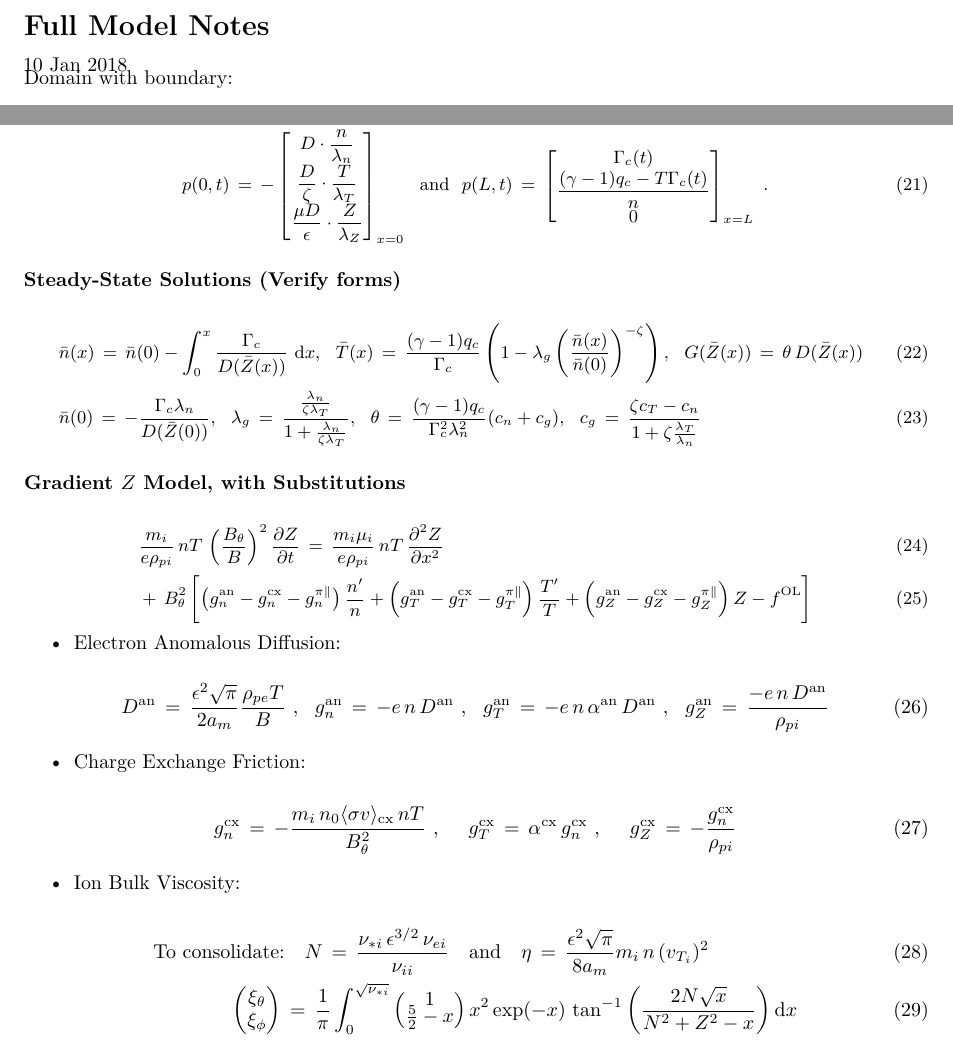
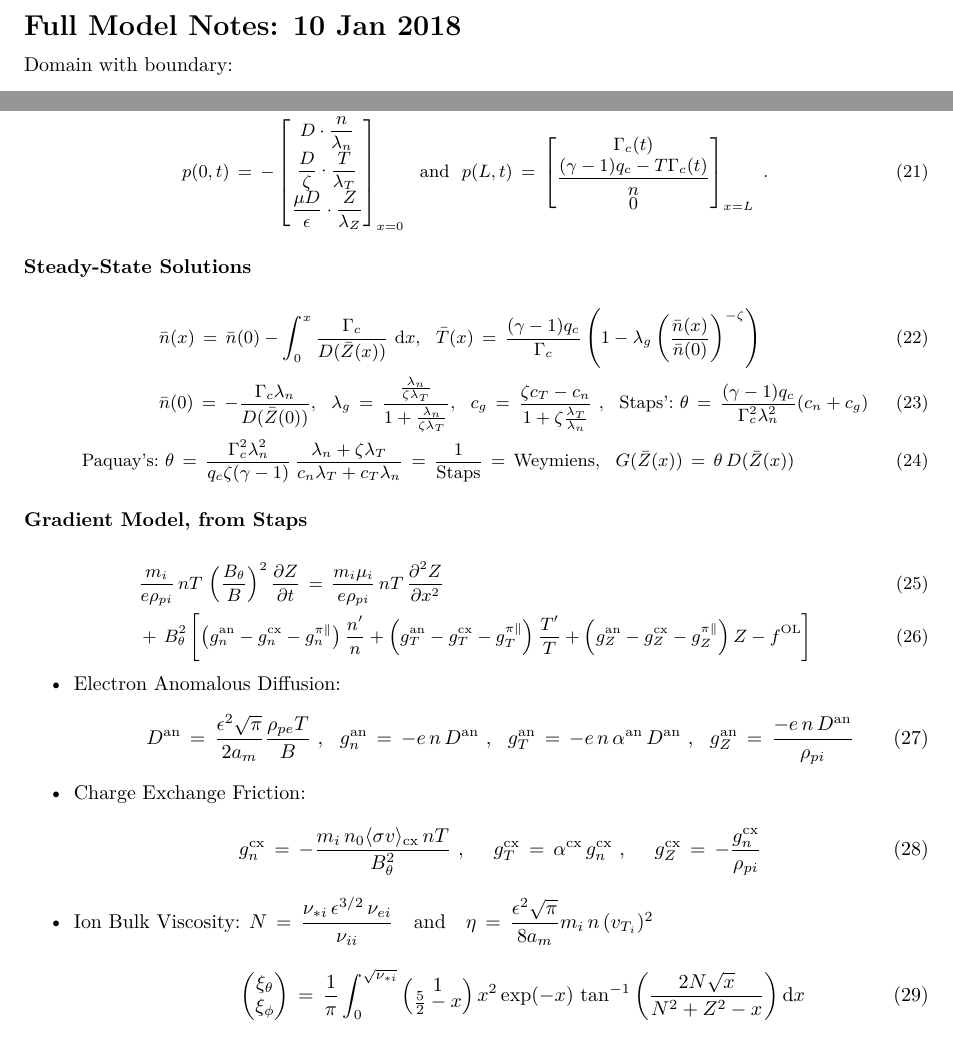
Before and after one commit to kablondino/Graduation_Project, a LaTeX document (My_Notes/Full_Model_Notes.tex): two parts of pages 1 and 2 of 2, joined at a grey line, cut so that both start at the same text. Compiled offline with pdfLaTeX.

Commit message:
Another iteration, with full original model form

```diff
--- a/My_Notes/Full_Model_Notes.tex
+++ b/My_Notes/Full_Model_Notes.tex
@@ -12,9 +12,12 @@
 \ifnum 0\ifxetex 1\fi\ifluatex 1\fi=0 % if pdftex
   \usepackage[T1]{fontenc}
   \usepackage[utf8]{inputenc}
-  \usepackage{textcomp} % provides euro and other symbols
 \else % if luatex or xelatex
-  \usepackage{unicode-math}
+  \ifxetex
+    \usepackage{mathspec}
+  \else
+    \usepackage{fontspec}
+  \fi
   \defaultfontfeatures{Ligatures=TeX,Scale=MatchLowercase}
 \fi
 % use upquote if available, for straight quotes in verbatim environments
@@ -59,12 +63,12 @@
 
 \begin{document}
 
-\hypertarget{full-model-notes}{%
-\section{Full Model Notes}\label{full-model-notes}}
+\section{Full Model Notes: 10 Jan
+2018}\label{full-model-notes-10-jan-2018}
 
-10 Jan 2018
+Domain with boundary:
 
-Domain with boundary: \begin{align}
+\begin{align}
     \Omega \,=\, \left\{x, t \,\in\, \mathbb{R}^2 \,|\, (0 \leq x \leq L) ~\text{and}~ (t \geq 0)\right\}, ~~~~ \delta\Omega \,=\, \{x, t \,\in\, \Omega | x = 0 ~\text{and}~ x = L \}
 \end{align}
 
@@ -146,54 +180,53 @@ p(L, t) \,=\, \begin{bmatrix}
                 \dfrac{(\gamma - 1) q_c - T\Gamma_c(t)}{n} \\[2ex]
                 0
                 \end{bmatrix}_{x=L}~.
-\end{align}\normalsize
+\end{align}
 
-\hypertarget{steady-state-solutions-verify-forms}{%
-\subsubsection{Steady-State Solutions (Verify
-forms)}\label{steady-state-solutions-verify-forms}}
+\normalsize
 
-\small\begin{align}
-    &\bar{n}(x) \,=\, \bar{n}(0) - \int_0^x \frac{\Gamma_c}{D(\bar{Z}(x))}~\text{d}x, ~~ \bar{T}(x) \,=\, \frac{(\gamma - 1) q_c}{\Gamma_c} \left(1 - \lambda_g\left(\frac{\bar{n}(x)}{\bar{n}(0)}\right)^{-\zeta}\right), ~~ G(\bar{Z}(x)) \,=\, \theta\,D(\bar{Z}(x)) \\
-    &\bar{n}(0) \,=\, -\frac{\Gamma_c \lambda_n}{D(\bar{Z}(0))}, ~~ \lambda_g \,=\, \frac{\frac{\lambda_n}{\zeta \lambda_T}}{1 + \frac{\lambda_n}{\zeta \lambda_T}}, ~~ \theta \,=\, \frac{(\gamma - 1) q_c}{\Gamma_c^2 \lambda_n^2} (c_n + c_g), ~~ c_g \,=\, \frac{\zeta c_T - c_n}{1 + \zeta \frac{\lambda_T}{\lambda_n}}
-\end{align}\normalsize
+\subsubsection{Steady-State Solutions}\label{steady-state-solutions}
 
-\hypertarget{gradient-z-model-with-substitutions}{%
-\subsubsection{\texorpdfstring{Gradient \(Z\) Model, with
-Substitutions}{Gradient Z Model, with Substitutions}}\label{gradient-z-model-with-substitutions}}
+\small
 
-\small\begin{align}
+\begin{align}
+    &\bar{n}(x) \,=\, \bar{n}(0) - \int_0^x \frac{\Gamma_c}{D(\bar{Z}(x))}~\text{d}x, ~~ \bar{T}(x) \,=\, \frac{(\gamma - 1) q_c}{\Gamma_c} \left(1 - \lambda_g\left(\frac{\bar{n}(x)}{\bar{n}(0)}\right)^{-\zeta}\right) \\
+    &\bar{n}(0) \,=\, -\frac{\Gamma_c \lambda_n}{D(\bar{Z}(0))}, ~~ \lambda_g \,=\, \frac{\frac{\lambda_n}{\zeta \lambda_T}}{1 + \frac{\lambda_n}{\zeta \lambda_T}}, ~~ c_g \,=\, \frac{\zeta c_T - c_n}{1 + \zeta \frac{\lambda_T}{\lambda_n}}~, ~~ \text{Staps':} ~ \theta \,=\, \frac{(\gamma - 1) q_c}{\Gamma_c^2 \lambda_n^2} (c_n + c_g) \\
+    \text{Paquay's:}& ~ \theta \,=\, \frac{\Gamma_c^2 \lambda_n^2}{q_c \zeta (\gamma - 1)} \, \frac{\lambda_n + \zeta\lambda_T}{c_n\lambda_T + c_T\lambda_n} \,=\, \frac{1}{\text{Staps}} \,=\, \text{Weymiens}, ~~ G(\bar{Z}(x)) \,=\, \theta\,D(\bar{Z}(x))
+\end{align}
+
+\normalsize
+
+\subsubsection{Gradient Model, from
+Staps}\label{gradient-model-from-staps}
+
+\small
+
+\begin{align}
     &\dfrac{m_i}{e \rho_{pi}} \,n T\, \left(\dfrac{B_\theta}{B}\right)^2 \dfrac{\partial Z}{\partial t} \,=\, \dfrac{m_i \mu_i}{e \rho_{pi}} \,n T\, \dfrac{\partial^2 Z}{\partial x^2} \\
     &+\, B_\theta^2 \left[\left(g_n^\text{an} - g_n^\text{cx} - g_n^{\pi\parallel}\right) \dfrac{n^\prime}{n} + \left(g_T^\text{an} - g_T^\text{cx} - g_T^{\pi\parallel}\right) \dfrac{T^\prime}{T} + \left(g_Z^\text{an} - g_Z^\text{cx} - g_Z^{\pi\parallel}\right) Z - f^\text{OL}\right]
-\end{align}\normalsize
+\end{align}
+
+\normalsize
 
 \begin{itemize}
 \tightlist
 \item
   Electron Anomalous Diffusion:
-\end{itemize}
 
   \begin{align}
   D^\text{an} \,&=\, \dfrac{\epsilon^2 \sqrt{\pi}}{2 a_m} \dfrac{\rho_{pe} T}{B}~,~~ g_n^\text{an} \,=\, -e \,n\, D^\text{an}~,~~ g_T^\text{an} \,=\, -e \,n\, \alpha^\text{an}\, D^\text{an}~,~~ g_Z^\text{an} \,=\, \dfrac{-e \,n\, D^\text{an}}{\rho_{pi}}
   \end{align}
-
-\begin{itemize}
-\tightlist
 \item
   Charge Exchange Friction:
-\end{itemize}
 
   \begin{align}
   g_n^\text{cx} \,=\, -\dfrac{m_i \,n_0 \langle\sigma v\rangle_\text{cx} \,n T}{B_\theta^2}~,~~~~ g_T^\text{cx} \,=\, \alpha^\text{cx}\,g_n^\text{cx}~,~~~~ g_Z^\text{cx} \,=\, -\dfrac{g_n^\text{cx}}{\rho_{pi}}
   \end{align}
-
-\begin{itemize}
-\tightlist
 \item
   Ion Bulk Viscosity:
-\end{itemize}
+  \(N \,=\, \dfrac{\nu_{*i}\,\epsilon^{3/2}\,\nu_{ei}}{\nu_{ii}} ~~~\text{and}~~~ \eta \,=\, \dfrac{\epsilon^2 \sqrt{\pi}}{8 a_m} m_i \,n\, (v_{T_i})^2\)
 
   \begin{align}
-    \text{To consolidate:}&~~~ N \,=\, \dfrac{\nu_{*i}\,\epsilon^{3/2}\,\nu_{ei}}{\nu_{ii}} ~~~\text{and}~~~ \eta \,=\, \dfrac{\epsilon^2 \sqrt{\pi}}{8 a_m} m_i \,n\, (v_{T_i})^2 \\
   \begin{pmatrix}\xi_\theta \\[1ex] \xi_\phi \end{pmatrix} \,&=\, \dfrac{1}{\pi} \int_0^{\sqrt{\nu_{*i}}} \begin{pmatrix} 1 \\ \frac{5}{2} - x \end{pmatrix} x^2 \exp(-x) \, \tan^{-1}\left(\dfrac{2 N \sqrt{x}}{N^2 + Z^2 - x}\right) \text{d}x \\
   g_n^{\pi\parallel} \,=\, \eta \, \rho_{\pi}& B_\theta \, \xi_\theta~,~~~~ g_n^{\pi\parallel} \,=\, \eta \, \rho_{pi} \left(B_\theta\,\xi_\theta - B\,\xi_\phi\right)~,~~~~ g_Z^{\pi\parallel} \,=\, 2\eta \, B_\theta \, \xi_\theta
   \end{align}
```
Also changed, not shown: My_Notes/Full_Model_Notes.tex (82 more changed lines), 1 other file. Lines whose indentation alone changed are shown as unchanged.
